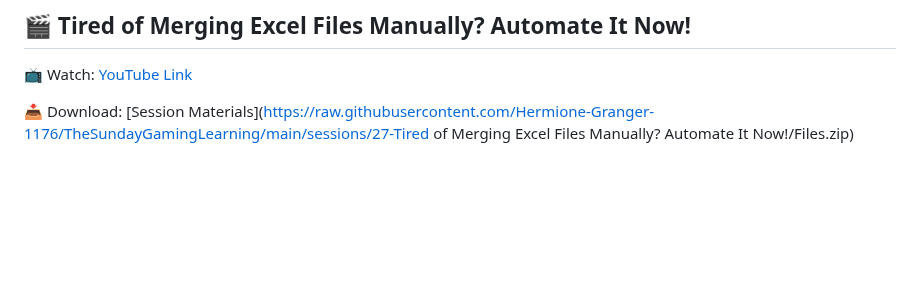
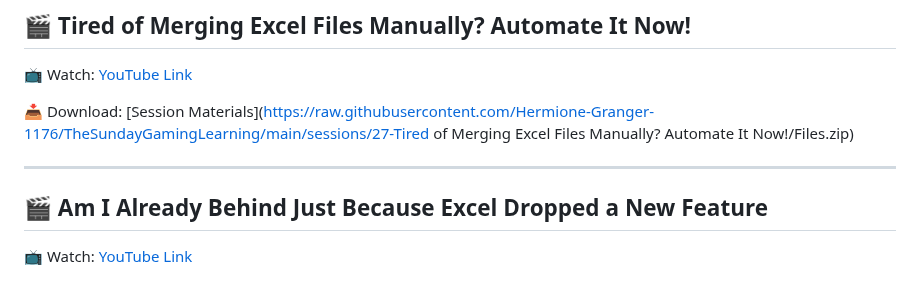
Before and after one commit to Hermione-Granger-1176/TheSundayGamingLearning, a Markdown page: index.md, the part around the change. Drawn GitHub-style; blank space fills up the shorter version.

Commit message:
Auto-update content

```diff
--- a/index.md
+++ b/index.md
@@ -209,3 +209,9 @@
 📺 Watch: [YouTube Link](https://youtu.be/DK0SjoeiFlo)
 
 📥 Download: [Session Materials](https://raw.githubusercontent.com/Hermione-Granger-1176/TheSundayGamingLearning/main/sessions/27-Tired of Merging Excel Files Manually? Automate It Now!/Files.zip)
+
+---
+
+## 🎬 Am I Already Behind Just Because Excel Dropped a New Feature
+
+📺 Watch: [YouTube Link](https://youtu.be/qT8-y5ZllfM)
```
